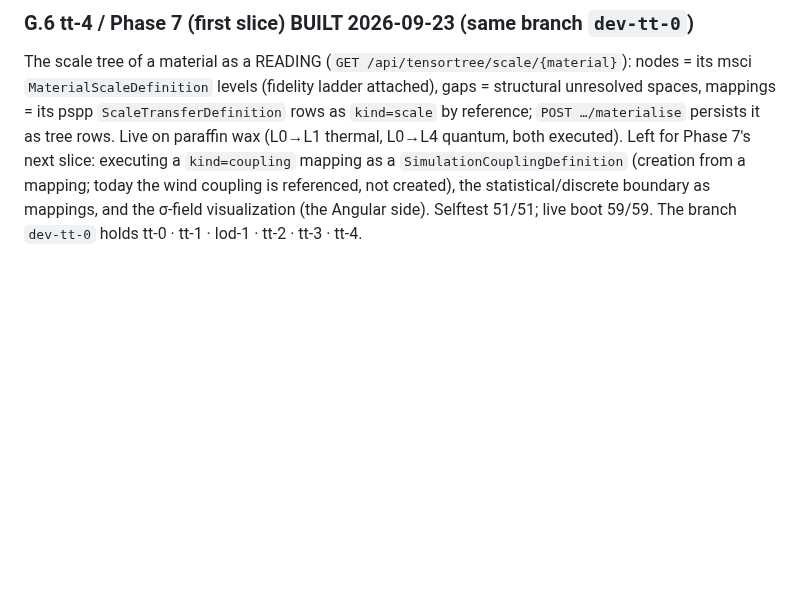
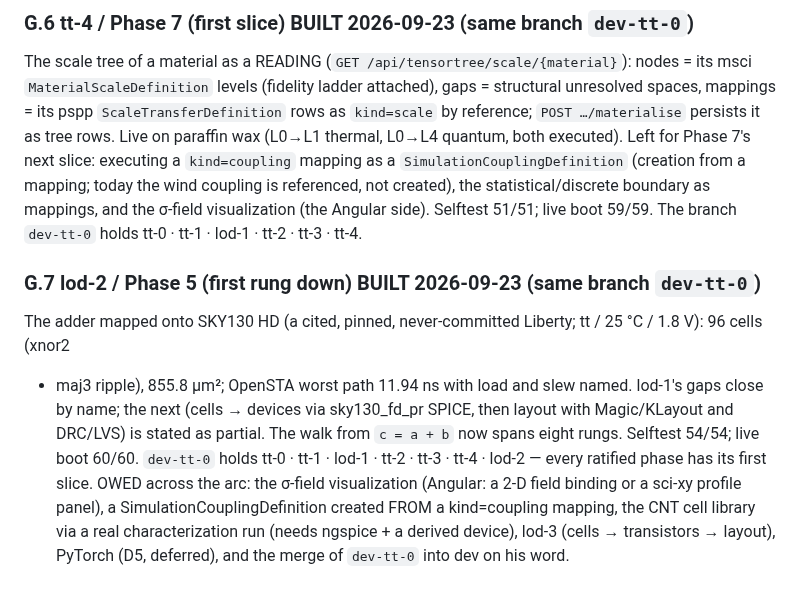
Before and after one commit to dausume/polari-suite, a Markdown page: AI-Notes/plans/COMPUTE_LOD_TENSOR_PLAN.md, the part around the change. Rendered like a GitHub page; blank space fills up the shorter version.

Commit message:
rf-node: lod-2; plan §G.7
Co-Authored-By: Claude Fable 5.1 <noreply@anthropic.com>
Claude-Session: https://claude.ai/code/session_014u6JsTKdBXRG5eHEeYC2iV

```diff
--- a/AI-Notes/plans/COMPUTE_LOD_TENSOR_PLAN.md
+++ b/AI-Notes/plans/COMPUTE_LOD_TENSOR_PLAN.md
@@ -512,3 +512,15 @@ a `kind=coupling` mapping as a `SimulationCouplingDefinition` (creation from a m
 is referenced, not created), the statistical/discrete boundary as mappings, and the σ-field visualization
 (the Angular side). Selftest 51/51; live boot 59/59. The branch `dev-tt-0` holds tt-0 · tt-1 · lod-1 · tt-2 ·
 tt-3 · tt-4.
+
+### G.7 lod-2 / Phase 5 (first rung down) BUILT 2026-09-23 (same branch `dev-tt-0`)
+
+The adder mapped onto SKY130 HD (a cited, pinned, never-committed Liberty; tt / 25 °C / 1.8 V): 96 cells (xnor2
++ maj3 ripple), 855.8 µm²; OpenSTA worst path 11.94 ns with load and slew named. lod-1's gaps close by name;
+the next (cells → devices via sky130_fd_pr SPICE, then layout with Magic/KLayout and DRC/LVS) is stated as
+partial. The walk from `c = a + b` now spans eight rungs. Selftest 54/54; live boot 60/60.
+`dev-tt-0` holds tt-0 · tt-1 · lod-1 · tt-2 · tt-3 · tt-4 · lod-2 — every ratified phase has its first slice.
+OWED across the arc: the σ-field visualization (Angular: a 2-D field binding or a sci-xy profile panel), a
+SimulationCouplingDefinition created FROM a kind=coupling mapping, the CNT cell library via a real
+characterization run (needs ngspice + a derived device), lod-3 (cells → transistors → layout), PyTorch (D5,
+deferred), and the merge of `dev-tt-0` into dev on his word.
```
